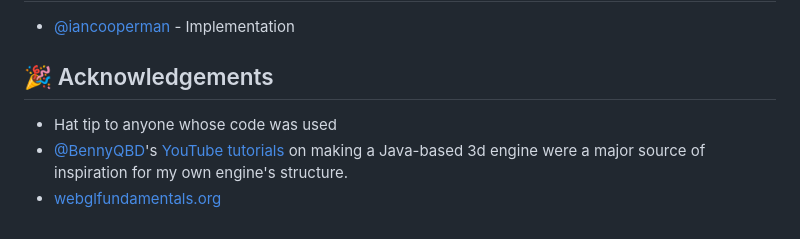
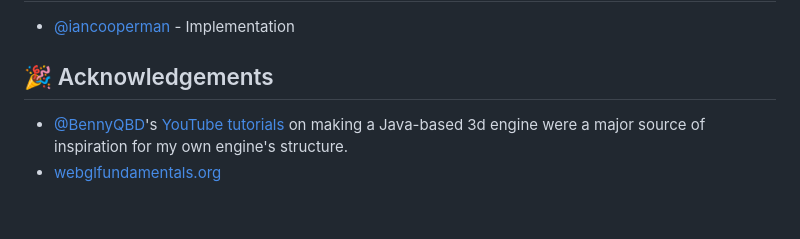
Before and after one commit to iancooperman/JavaScript-Game-Engine, a Markdown page: README.md, the part around the change. Rendered like a GitHub page.

Commit message:
Removed boilerplate from acknowledgements section

```diff
--- a/README.md
+++ b/README.md
@@ -83,6 +83,5 @@ The demo scene is simply being hosted through GitHub Pages, which is reliant on
 - [@iancooperman](https://github.com/iancooperman) - Implementation
 
 ## 🎉 Acknowledgements <a name = "acknowledgement"></a>
-- Hat tip to anyone whose code was used
 - [@BennyQBD](https://github.com/BennyQBD)'s [YouTube tutorials](https://youtu.be/L19dBX53M5M?list=PLEETnX-uPtBXP_B2yupUKlflXBznWIlL5) on making a Java-based 3d engine were a major source of inspiration for my own engine's structure.
 - [webglfundamentals.org](https://webglfundamentals.org)
```
